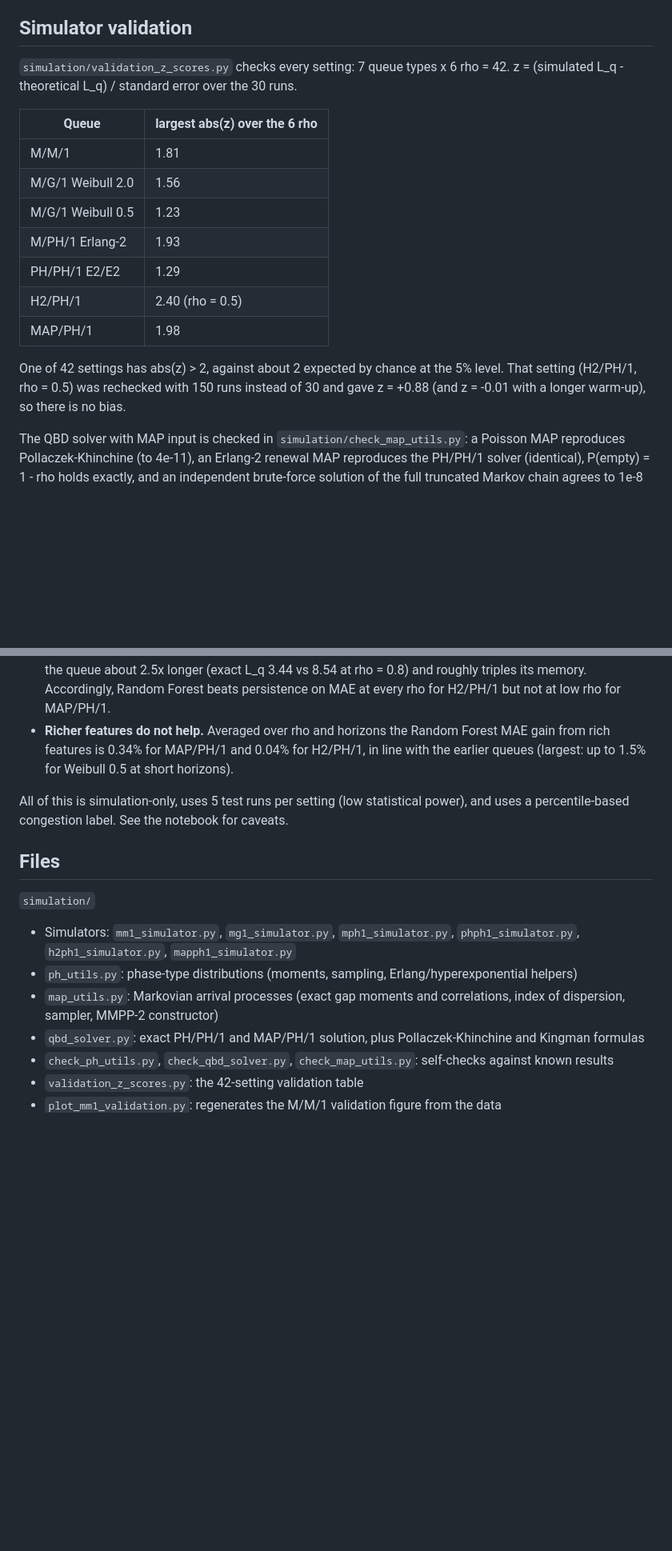
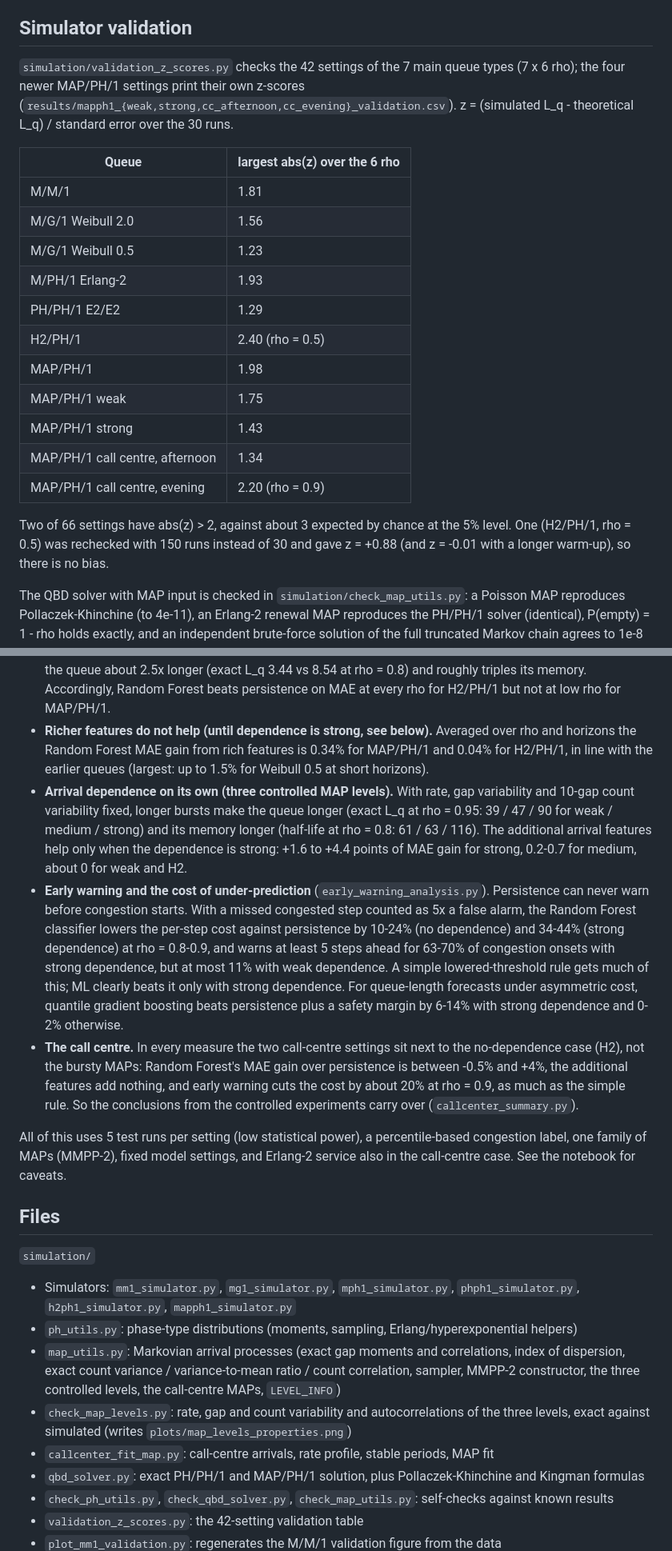
Before and after one commit to avinashms2104/queue-forecasting-dissertation, a Markdown page: README.md, 2 parts joined by grey strips. Shown at 80% size. GitHub-like rendering; blank space fills up the shorter version.

Commit message:
README: dependence levels, early warning, call-centre case study

```diff
--- a/README.md
+++ b/README.md
@@ -53,7 +76,9 @@ tasks, a constant "typical value" predictor (regression) and "always congested"
 
 ## Simulator validation
 
-`simulation/validation_z_scores.py` checks every setting: 7 queue types x 6 rho = 42.
+`simulation/validation_z_scores.py` checks the 42 settings of the 7 main queue types
+(7 x 6 rho); the four newer MAP/PH/1 settings print their own z-scores
+(`results/mapph1_{weak,strong,cc_afternoon,cc_evening}_validation.csv`).
 z = (simulated L_q - theoretical L_q) / standard error over the 30 runs.
 
 | Queue | largest abs(z) over the 6 rho |
@@ -65,10 +90,14 @@ z = (simulated L_q - theoretical L_q) / standard error over the 30 runs.
 | PH/PH/1 E2/E2 | 1.29 |
 | H2/PH/1 | 2.40 (rho = 0.5) |
 | MAP/PH/1 | 1.98 |
+| MAP/PH/1 weak | 1.75 |
+| MAP/PH/1 strong | 1.43 |
+| MAP/PH/1 call centre, afternoon | 1.34 |
+| MAP/PH/1 call centre, evening | 2.20 (rho = 0.9) |
 
-One of 42 settings has abs(z) > 2, against about 2 expected by chance at the 5% level.
-That setting (H2/PH/1, rho = 0.5) was rechecked with 150 runs instead of 30 and gave
-z = +0.88 (and z = -0.01 with a longer warm-up), so there is no bias.
+Two of 66 settings have abs(z) > 2, against about 3 expected by chance at the 5% level.
+One (H2/PH/1, rho = 0.5) was rechecked with 150 runs instead of 30 and gave z = +0.88
+(and z = -0.01 with a longer warm-up), so there is no bias.
 
 The QBD solver with MAP input is checked in `simulation/check_map_utils.py`: a Poisson
 MAP reproduces Pollaczek-Khinchine (to 4e-11), an Erlang-2 renewal MAP reproduces the
@@ -104,12 +133,34 @@ approximation is too rough at low rho (64% off at rho = 0.3 for PH/PH/1).
   (exact L_q 3.44 vs 8.54 at rho = 0.8) and roughly triples its memory. Accordingly,
   Random Forest beats persistence on MAE at every rho for H2/PH/1 but not at low rho for
   MAP/PH/1.
-- **Richer features do not help.** Averaged over rho and horizons the Random Forest MAE
-  gain from rich features is 0.34% for MAP/PH/1 and 0.04% for H2/PH/1, in line with the
-  earlier queues (largest: up to 1.5% for Weibull 0.5 at short horizons).
+- **Richer features do not help (until dependence is strong, see below).** Averaged
+  over rho and horizons the Random Forest MAE gain from rich features is 0.34% for
+  MAP/PH/1 and 0.04% for H2/PH/1, in line with the earlier queues (largest: up to 1.5%
+  for Weibull 0.5 at short horizons).
+- **Arrival dependence on its own (three controlled MAP levels).** With rate, gap
+  variability and 10-gap count variability fixed, longer bursts make the queue longer
+  (exact L_q at rho = 0.95: 39 / 47 / 90 for weak / medium / strong) and its memory longer
+  (half-life at rho = 0.8: 61 / 63 / 116). The additional arrival features help only when
+  the dependence is strong: +1.6 to +4.4 points of MAE gain for strong, 0.2-0.7 for medium,
+  about 0 for weak and H2.
+- **Early warning and the cost of under-prediction** (`early_warning_analysis.py`).
+  Persistence can never warn before congestion starts. With a missed congested step
+  counted as 5x a false alarm, the Random Forest classifier lowers the per-step cost
+  against persistence by 10-24% (no dependence) and 34-44% (strong dependence) at
+  rho = 0.8-0.9, and warns at least 5 steps ahead for 63-70% of congestion onsets with
+  strong dependence, but at most 11% with weak dependence. A simple lowered-threshold
+  rule gets much of this; ML clearly beats it only with strong dependence. For
+  queue-length forecasts under asymmetric cost, quantile gradient boosting beats
+  persistence plus a safety margin by 6-14% with strong dependence and 0-2% otherwise.
+- **The call centre.** In every measure the two call-centre settings sit next to the
+  no-dependence case (H2), not the bursty MAPs: Random Forest's MAE gain over
+  persistence is between -0.5% and +4%, the additional features add nothing, and early
+  warning cuts the cost by about 20% at rho = 0.9, as much as the simple rule.
+  So the conclusions from the controlled experiments carry over (`callcenter_summary.py`).
 
-All of this is simulation-only, uses 5 test runs per setting (low statistical power),
-and uses a percentile-based congestion label. See the notebook for caveats.
+All of this uses 5 test runs per setting (low statistical power), a percentile-based
+congestion label, one family of MAPs (MMPP-2), fixed model settings, and Erlang-2 service
+also in the call-centre case. See the notebook for caveats.
 
 ## Files
 
@@ -118,7 +169,11 @@ and uses a percentile-based congestion label. See the notebook for caveats.
   `phph1_simulator.py`, `h2ph1_simulator.py`, `mapph1_simulator.py`
 - `ph_utils.py`: phase-type distributions (moments, sampling, Erlang/hyperexponential helpers)
 - `map_utils.py`: Markovian arrival processes (exact gap moments and correlations, index of
-  dispersion, sampler, MMPP-2 constructor)
+  dispersion, exact count variance / variance-to-mean ratio / count correlation, sampler,
+  MMPP-2 constructor, the three controlled levels, the call-centre MAPs, `LEVEL_INFO`)
+- `check_map_levels.py`: rate, gap and count variability and autocorrelations of the three
+  levels, exact against simulated (writes `plots/map_levels_properties.png`)
+- `callcenter_fit_map.py`: call-centre arrivals, rate profile, stable periods, MAP fit
 - `qbd_solver.py`: exact PH/PH/1 and MAP/PH/1 solution, plus Pollaczek-Khinchine and Kingman formulas
 - `check_ph_utils.py`, `check_qbd_solver.py`, `check_map_utils.py`: self-checks against known results
 - `validation_z_scores.py`: the 42-setting validation table
```
Also changed, not shown: other parts of README.md (+44 -2 lines).
